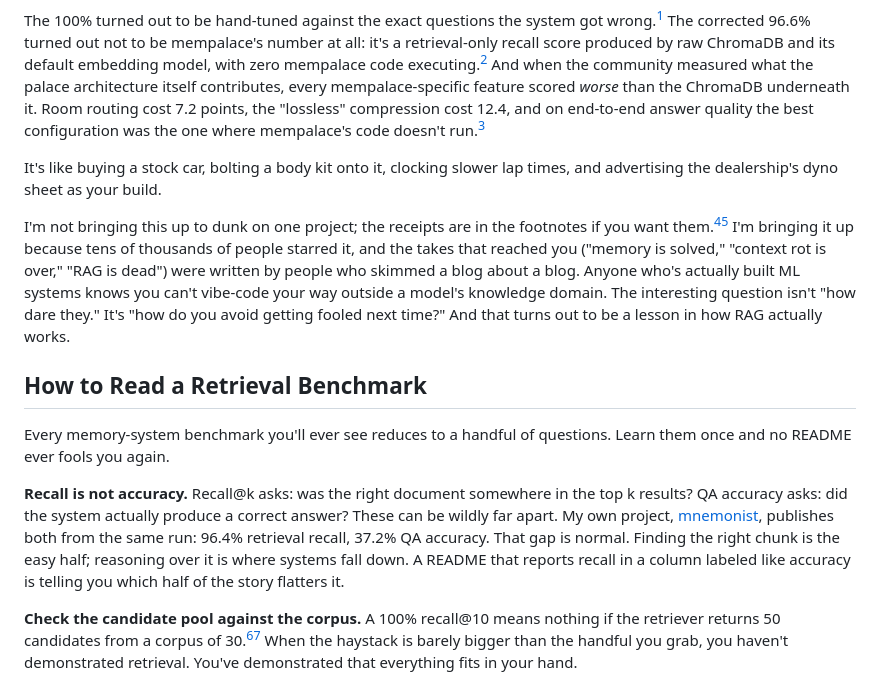
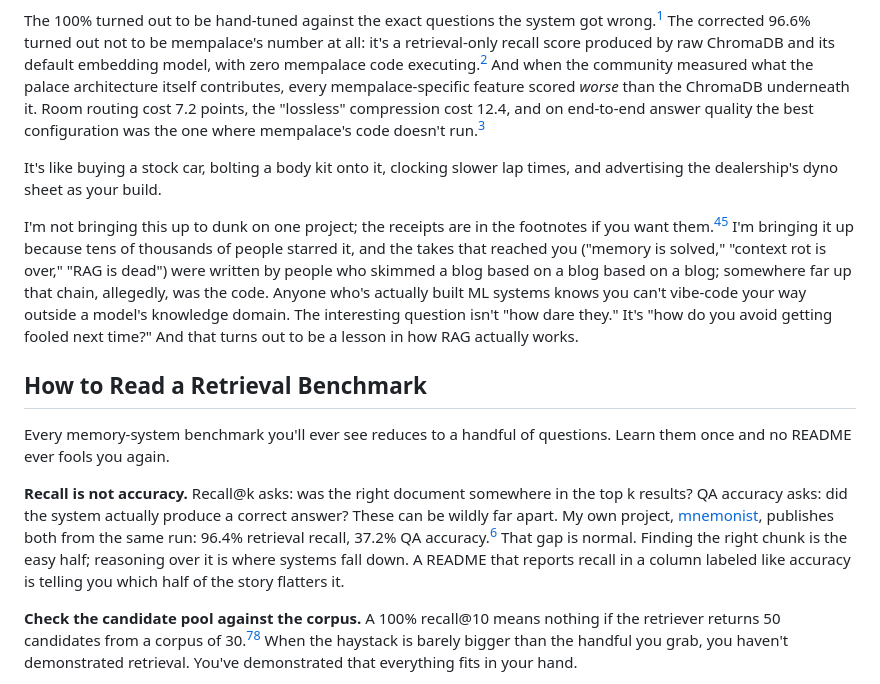
Before and after one commit to urmzd/urmzd.com, a Markdown page: src/blog/rag-is-immortal.md, the part around one of its changes. GitHub-like rendering.

Commit message:
feat(blog): sharpen derivative-chain line and cite LongMemEval retrieval comparison gist

```diff
--- a/src/blog/rag-is-immortal.md
+++ b/src/blog/rag-is-immortal.md
@@ -35,13 +35,13 @@ The 100% turned out to be hand-tuned against the exact questions the system got
 
 It's like buying a stock car, bolting a body kit onto it, clocking slower lap times, and advertising the dealership's dyno sheet as your build.
 
-I'm not bringing this up to dunk on one project; the receipts are in the footnotes if you want them.[^4][^5] I'm bringing it up because tens of thousands of people starred it, and the takes that reached you ("memory is solved," "context rot is over," "RAG is dead") were written by people who skimmed a blog about a blog. Anyone who's actually built ML systems knows you can't vibe-code your way outside a model's knowledge domain. The interesting question isn't "how dare they." It's "how do you avoid getting fooled next time?" And that turns out to be a lesson in how RAG actually works.
+I'm not bringing this up to dunk on one project; the receipts are in the footnotes if you want them.[^4][^5] I'm bringing it up because tens of thousands of people starred it, and the takes that reached you ("memory is solved," "context rot is over," "RAG is dead") were written by people who skimmed a blog based on a blog based on a blog; somewhere far up that chain, allegedly, was the code. Anyone who's actually built ML systems knows you can't vibe-code your way outside a model's knowledge domain. The interesting question isn't "how dare they." It's "how do you avoid getting fooled next time?" And that turns out to be a lesson in how RAG actually works.
 
 ## How to Read a Retrieval Benchmark
 
 Every memory-system benchmark you'll ever see reduces to a handful of questions. Learn them once and no README ever fools you again.
 
-**Recall is not accuracy.** Recall@k asks: was the right document somewhere in the top k results? QA accuracy asks: did the system actually produce a correct answer? These can be wildly far apart. My own project, [mnemonist](https://github.com/urmzd/mnemonist), publishes both from the same run: 96.4% retrieval recall, 37.2% QA accuracy. That gap is normal. Finding the right chunk is the easy half; reasoning over it is where systems fall down. A README that reports recall in a column labeled like accuracy is telling you which half of the story flatters it.
+**Recall is not accuracy.** Recall@k asks: was the right document somewhere in the top k results? QA accuracy asks: did the system actually produce a correct answer? These can be wildly far apart. My own project, [mnemonist](https://github.com/urmzd/mnemonist), publishes both from the same run: 96.4% retrieval recall, 37.2% QA accuracy.[^8] That gap is normal. Finding the right chunk is the easy half; reasoning over it is where systems fall down. A README that reports recall in a column labeled like accuracy is telling you which half of the story flatters it.
 
 **Check the candidate pool against the corpus.** A 100% recall@10 means nothing if the retriever returns 50 candidates from a corpus of 30.[^6][^7] When the haystack is barely bigger than the handful you grab, you haven't demonstrated retrieval. You've demonstrated that everything fits in your hand.
 
```
Also changed, not shown: other parts of src/blog/rag-is-immortal.md (+1 -0 lines).
